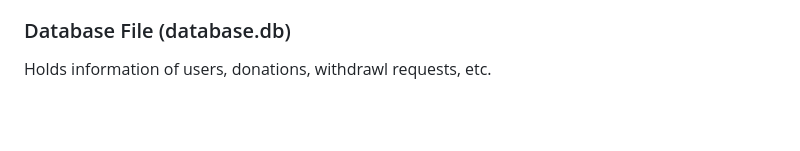
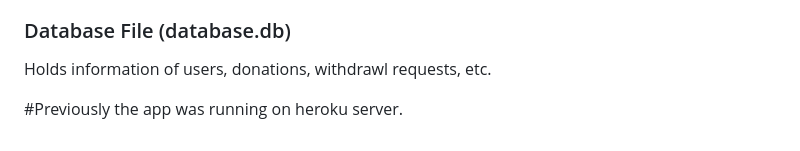
Before and after one commit to Rutva07/Flood-Relief-Fund-Asia-, a Markdown page: README.md, the part around the change. Rendered like a GitHub page; blank space fills up the shorter version.

```diff
--- a/README.md
+++ b/README.md
@@ -35,3 +35,5 @@ Contains information related to flood activities in year 2023.
 
 ### Database File (database.db)
 Holds information of users, donations, withdrawl requests, etc.
+
+#Previously the app was running on heroku server.
```
